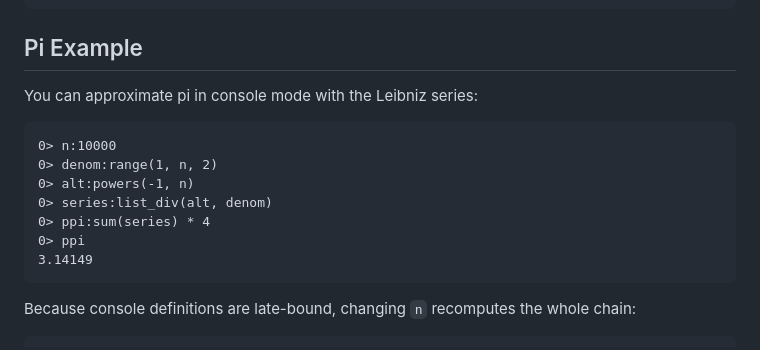
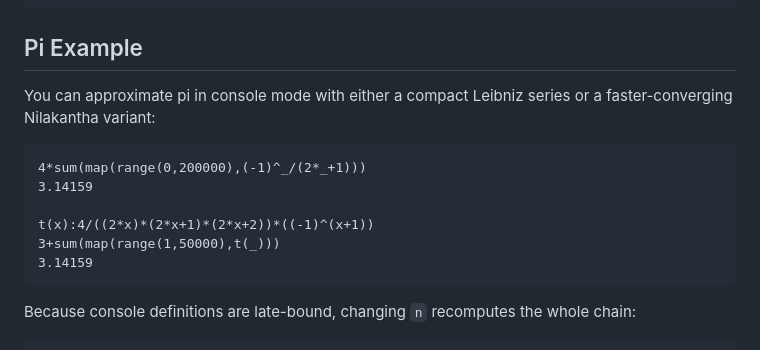
Before and after one commit to handresen/console_calc, a Markdown page: README.md, the part around the change. Drawn GitHub-style.

Commit message:
Refresh README pi examples

````diff
--- a/README.md
+++ b/README.md
@@ -338,16 +338,16 @@ br_to_pos(home, 270, 1000)
 
 ## Pi Example
 
-You can approximate pi in console mode with the Leibniz series:
+You can approximate pi in console mode with either a compact Leibniz series
+or a faster-converging Nilakantha variant:
 
 ```text
-0> n:10000
-0> denom:range(1, n, 2)
-0> alt:powers(-1, n)
-0> series:list_div(alt, denom)
-0> ppi:sum(series) * 4
-0> ppi
-3.14149
+4*sum(map(range(0,200000),(-1)^_/(2*_+1)))
+3.14159
+
+t(x):4/((2*x)*(2*x+1)*(2*x+2))*((-1)^(x+1))
+3+sum(map(range(1,50000),t(_)))
+3.14159
 ```
 
 Because console definitions are late-bound, changing `n` recomputes the whole chain:
````
